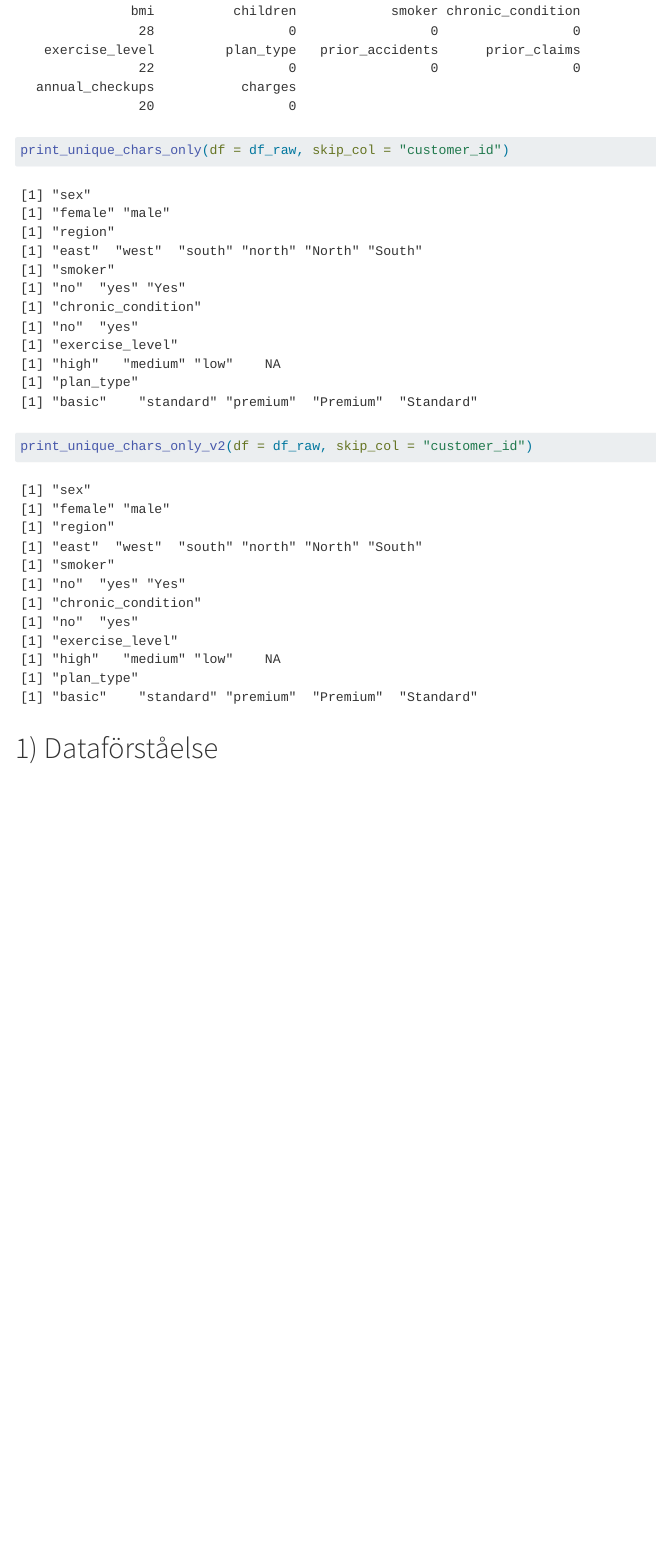
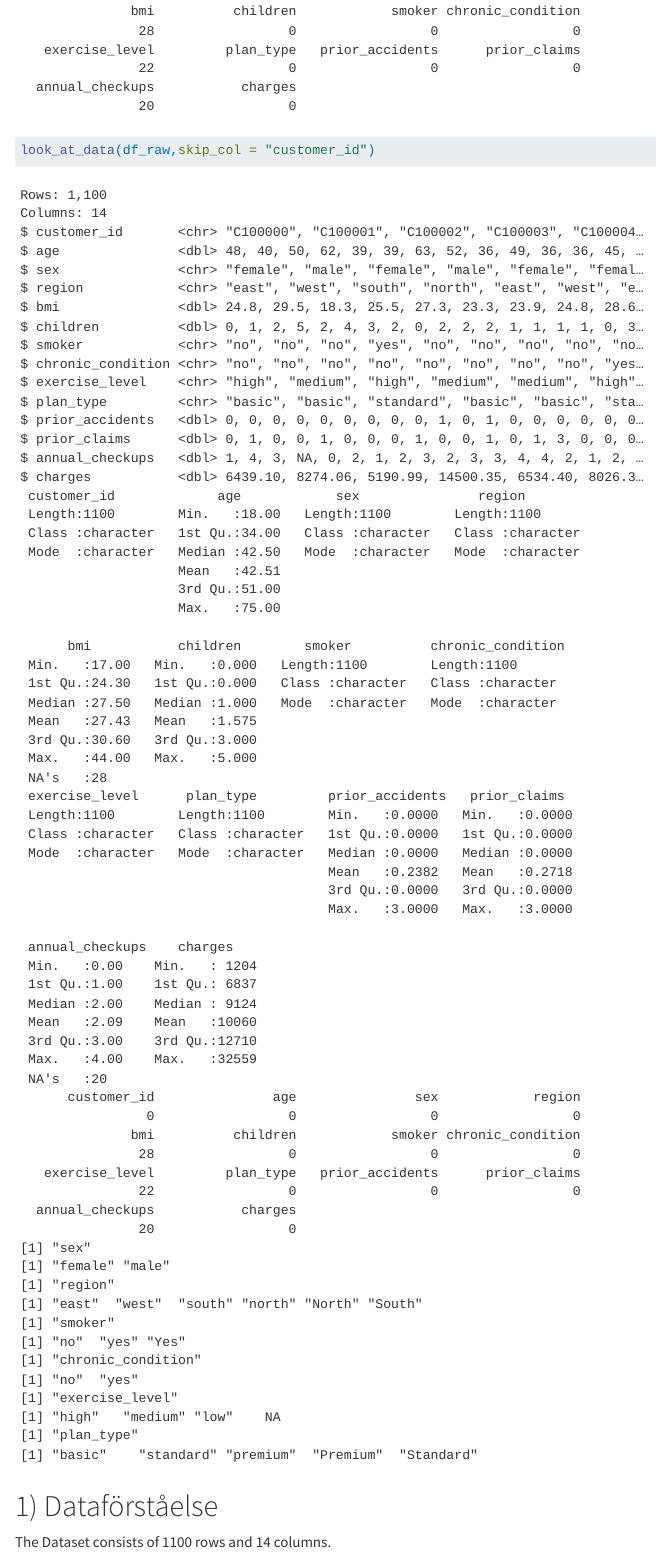
Before and after one commit to MarcusMorlock/Marcus_Backstrom_Individuella_R-Programmering, a Quarto document (report/Marcus_Ar_Bast_Rappot.qmd): the page in a window 1100 px wide, from 1040 px down. Rendered offline with R 4.5, knitr and Pandoc in place of Quarto, with nearby package versions.

Commit message:
1) Dataförståelse with comments done.

````diff
--- a/report/Marcus_Ar_Bast_Rappot.qmd
+++ b/report/Marcus_Ar_Bast_Rappot.qmd
@@ -11,9 +11,10 @@ source("../scripts/load_data.R")
 source("../scripts/utility.R")
 
 df_raw <- load_data("../data/insurance_costs.csv")
-print_unique_chars_only(df = df_raw, skip_col = "customer_id")
-print_unique_chars_only_v2(df = df_raw, skip_col = "customer_id")
+look_at_data(df_raw,skip_col = "customer_id")
+
 ```
 # 1) Dataförståelse
 
+The Dataset consists of 1100 rows and 14 columns.
 
--- /dev/null
+++ b/scripts/clean_data.R
@@ -0,0 +1,41 @@
+clean_data <- function(df) {
+  df_clean <- df %>%
+    mutate(
+      customer_id = str_replace(customer_id, "C", ""),
+      customer_id = as.integer(customer_id),
+      age = as.integer(age),
+      children = as.integer(children),
+      sex = str_to_lower(sex),
+      sex = as.factor(sex),
+      region = str_to_lower(region),
+      region = as.factor(region),
+      smoker = str_to_lower(smoker),
+      smoker = if_else(smoker == "yes", TRUE, FALSE, missing = NA),
+      chronic_condition = str_to_lower(chronic_condition),
+      chronic_condition = if_else(chronic_condition == "yes", TRUE, FALSE, missing = NA),
+      exercise_level = if_else(is.na(exercise_level), "medium", exercise_level),
+      exercise_level = str_to_lower(exercise_level),
+      exercise_level = as.factor(exercise_level),
+      plan_type = str_to_lower(plan_type),
+      plan_type = as.factor(plan_type),
+      prior_accidents = as.integer(prior_accidents, na.rm = TRUE),
+      prior_claims = as.integer(prior_claims, na.rm = TRUE),
+      annual_checkups = if_else(is.na(annual_checkups), median(annual_checkups, na.rm = TRUE), annual_checkups),
+      annual_checkups = as.integer(annual_checkups, na.rm = TRUE),
+       age_group = case_when(
+        age < 30 ~ "under 30",
+        age < 45 ~ "30-44",
+        age < 60 ~ "45-59",
+        TRUE ~ "60 and above"
+      ),
+      age_group = factor(age_group,levels = c("under 30", "30-44", "45-59", "60 and above")),
+
+    ) %>%
+    group_by(sex, age_group,exercise_level) %>%
+    mutate(bmi = if_else(is.na(bmi), median(bmi, na.rm = TRUE), bmi)) %>%
+    ungroup()
+
+  glimpse(df_clean)
+  print(colSums(is.na(df_clean)))
+  return(df_clean)
+}
--- a/scripts/utility.R
+++ b/scripts/utility.R
@@ -23,3 +23,7 @@ print_unique_chars_only_v2 <- function(df, skip_col = "") {
     print(unique(df[[col]]))
   }
 }
+
+look_at_data <- function(df, skip_col = "", glimpse = TRUE, summary = TRUE, colSums = TRUE, unique = TRUE) {
+  if (glimpse) {
+    glimpse(df)
@@ -25,0 +35,7 @@ print_unique_chars_only_v2 <- function(df, skip_col = "") {
+    print(colSums(is.na(df)))
+  }
+  if (unique) {
+    print_unique_chars_only_v2(df = df, skip_col = "customer_id")
+  }
+
+}
````
Also changed, not shown: report/Marcus_Ar_Bast_Rappot.qmd (24 more changed lines), scripts/utility.R (5 more changed lines), 1 other file.
